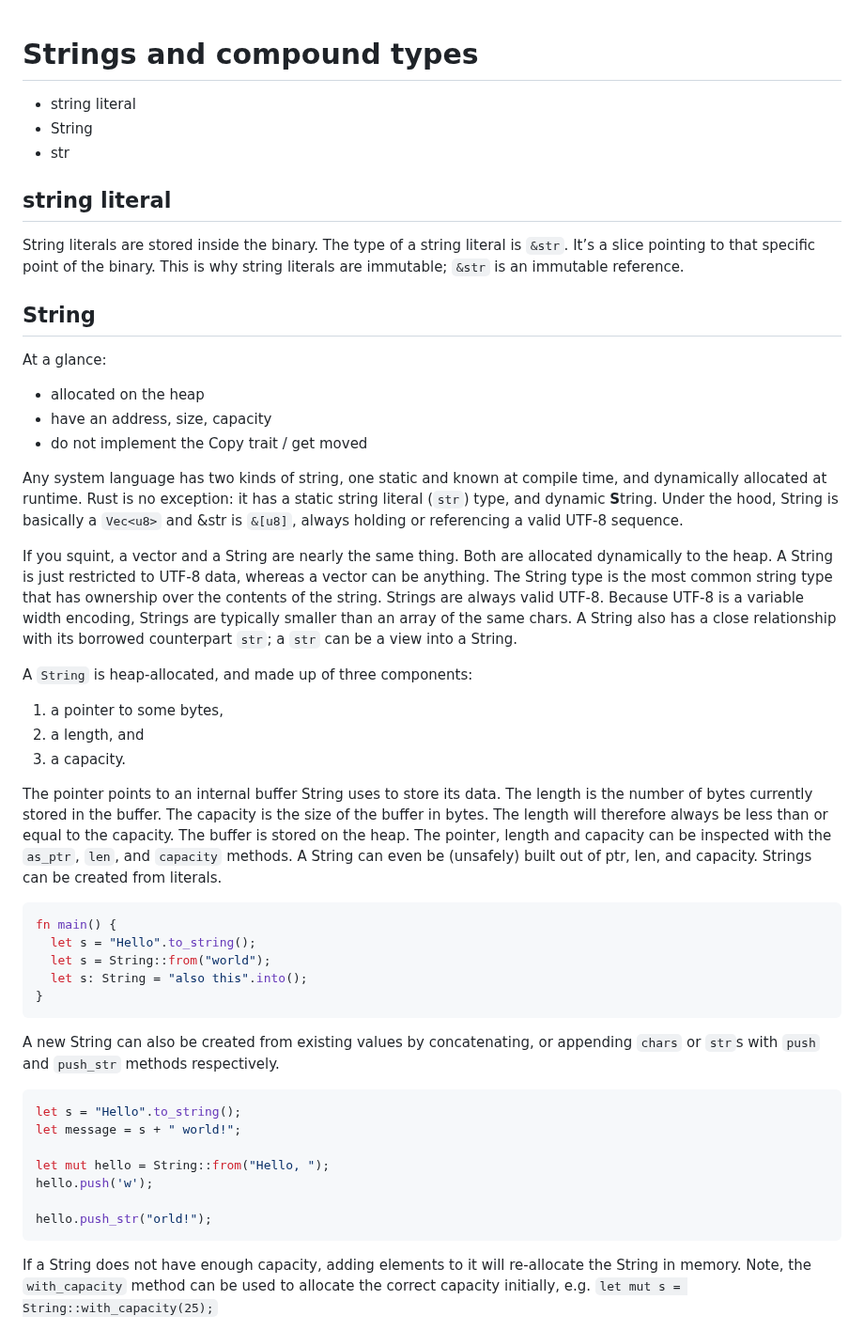
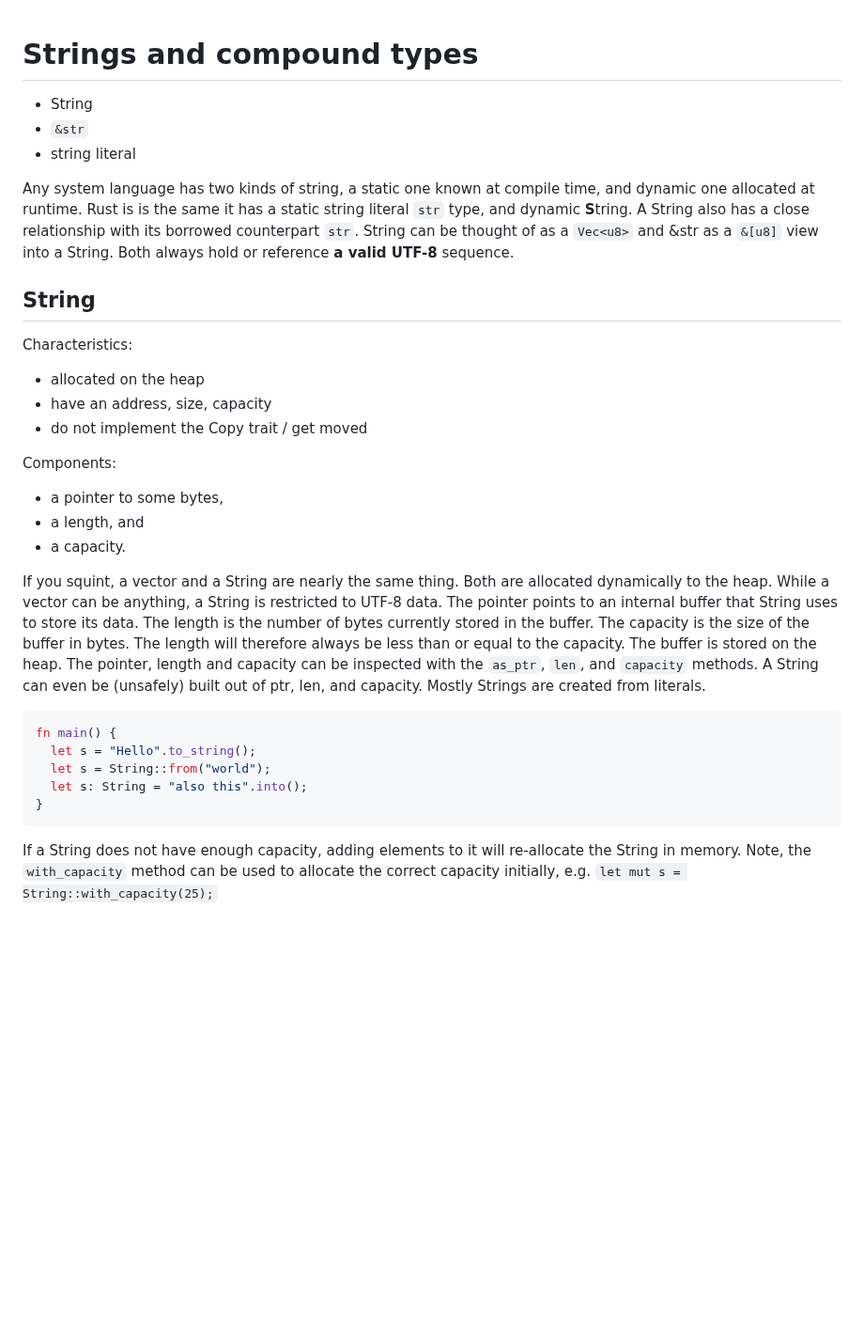
Before and after one commit to melaniebrgr/learning-computer-science, a Markdown page: 04-rust/08-strings.md, the part around one of its changes. Shown at 94% size. Drawn GitHub-style; blank space fills up the shorter version.

````diff
--- a/04-rust/08-strings.md
+++ b/04-rust/08-strings.md
@@ -1,50 +1,40 @@
 # Strings and compound types
 
+- String
+- `&str`
 - string literal
-- String
-- str
 
-## string literal
-
-String literals are stored inside the binary.
-The type of a string literal is `&str`.
-It’s a slice pointing to that specific point of the binary.
-This is why string literals are immutable; `&str` is an immutable reference.
+Any system language has two kinds of string, a static one known at compile time, and dynamic one allocated at runtime.
+Rust is is the same it has a static string literal `str` type, and dynamic **S**tring.
+A String also has a close relationship with its borrowed counterpart `str`.
+String can be thought of as a `Vec<u8>` and &str as a `&[u8]` view into a String.
+Both always hold or reference **a valid UTF-8** sequence.
 
 ## String
 
-At a glance:
+Characteristics:
 
 - allocated on the heap
 - have an address, size, capacity
 - do not implement the Copy trait / get moved
 
-Any system language has two kinds of string, one static and known at compile time, and dynamically allocated at runtime.
-Rust is no exception: it has a static string literal (`str`) type, and dynamic **S**tring.
-Under the hood, String is basically a `Vec<u8>` and &str is `&[u8]`, always holding or referencing a valid UTF-8 sequence.
+Components:
+
+- a pointer to some bytes,
+- a length, and
+- a capacity.
 
 If you squint, a vector and a String are nearly the same thing.
 Both are allocated dynamically to the heap.
-A String is just restricted to UTF-8 data, whereas a vector can be anything.
-The String type is the most common string type that has ownership over the contents of the string.
-Strings are always valid UTF-8.
-Because UTF-8 is a variable width encoding, Strings are typically smaller than an array of the same chars.
-A String also has a close relationship with its borrowed counterpart `str`; a `str` can be a view into a String.
-
-A `String` is heap-allocated, and made up of three components:
-
-1. a pointer to some bytes,
-2. a length, and
-3. a capacity.
-
-The pointer points to an internal buffer String uses to store its data.
+While a vector can be anything, a String is restricted to UTF-8 data.
+The pointer points to an internal buffer that String uses to store its data.
 The length is the number of bytes currently stored in the buffer.
 The capacity is the size of the buffer in bytes.
 The length will therefore always be less than or equal to the capacity.
 The buffer is stored on the heap.
 The pointer, length and capacity can be inspected with the `as_ptr`, `len`, and `capacity` methods.
 A String can even be (unsafely) built out of ptr, len, and capacity.
-Strings can be created from literals.
+Mostly Strings are created from literals.
 
 ```rust
 fn main() {
@@ -52,18 +42,6 @@ fn main() {
   let s = String::from("world");
   let s: String = "also this".into();
 }
-```
-
-A new String can also be created from existing values by concatenating, or appending  `chars` or `str`s with `push` and `push_str` methods respectively.
-
-```rust
-let s = "Hello".to_string();
-let message = s + " world!";
-
-let mut hello = String::from("Hello, ");
-hello.push('w');
-
-hello.push_str("orld!");
 ```
 
 If a String does not have enough capacity, adding elements to it will re-allocate the String in memory.
````
Also changed, not shown: other parts of 04-rust/08-strings.md (+35 -12 lines), 04-rust/materials.md (+26 -1 lines).
